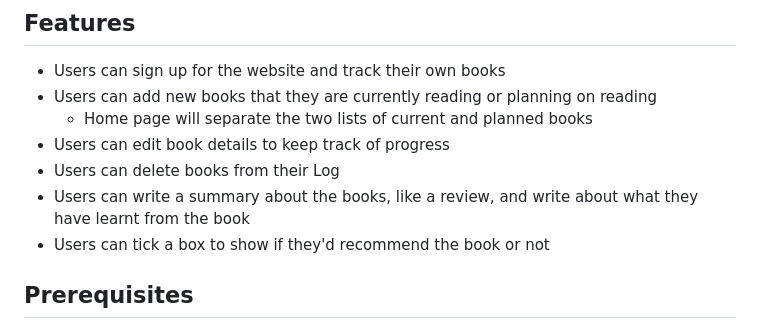
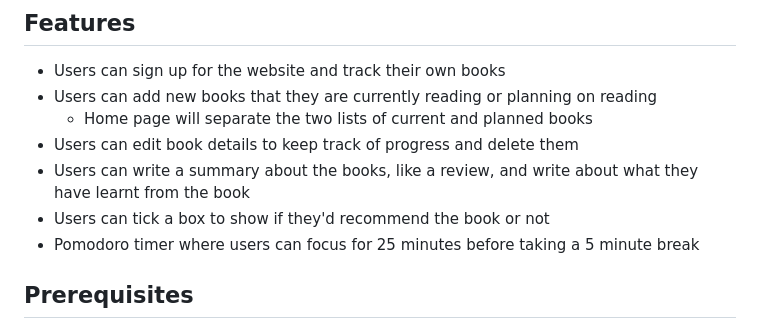
Before and after one commit to sachinlim/reading-log, a Markdown page: README.md, the part around the change. Drawn GitHub-style.

Commit message:
Updated the "Features" section
Included description about the pomodoro timer
Condensed the information about editing and deleting books into one line

```diff
--- a/README.md
+++ b/README.md
@@ -13,11 +13,10 @@ Compared to the previous [web application](https://github.com/sachinlim/after-sc
 * Users can sign up for the website and track their own books
 * Users can add new books that they are currently reading or planning on reading
   - Home page will separate the two lists of current and planned books
-* Users can edit book details to keep track of progress
-* Users can delete books from their Log
+* Users can edit book details to keep track of progress and delete them
 * Users can write a summary about the books, like a review, and write about what they have learnt from the book
 * Users can tick a box to show if they'd recommend the book or not
-
+* Pomodoro timer where users can focus for 25 minutes before taking a 5 minute break
 
 ## Prerequisites
 
```
